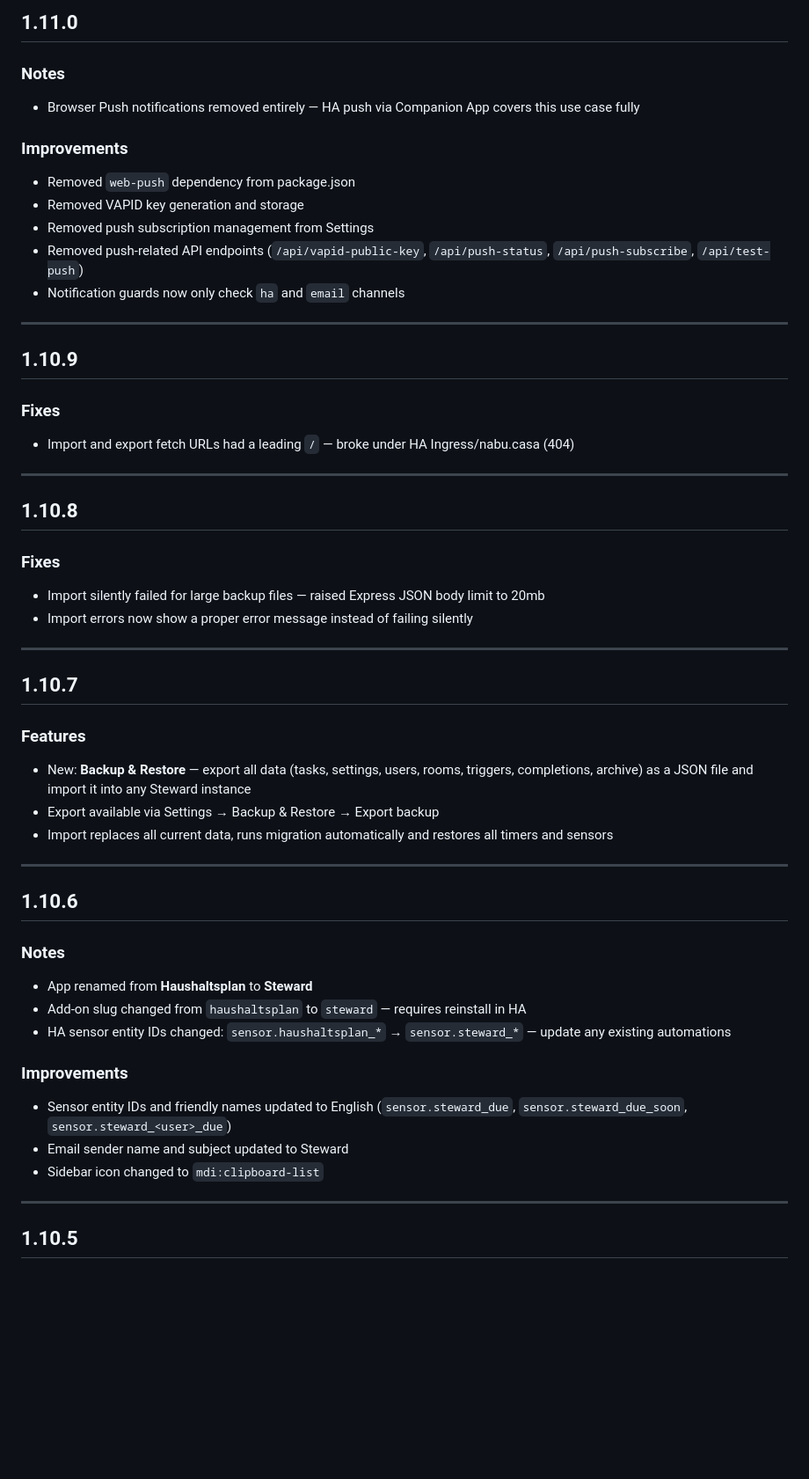
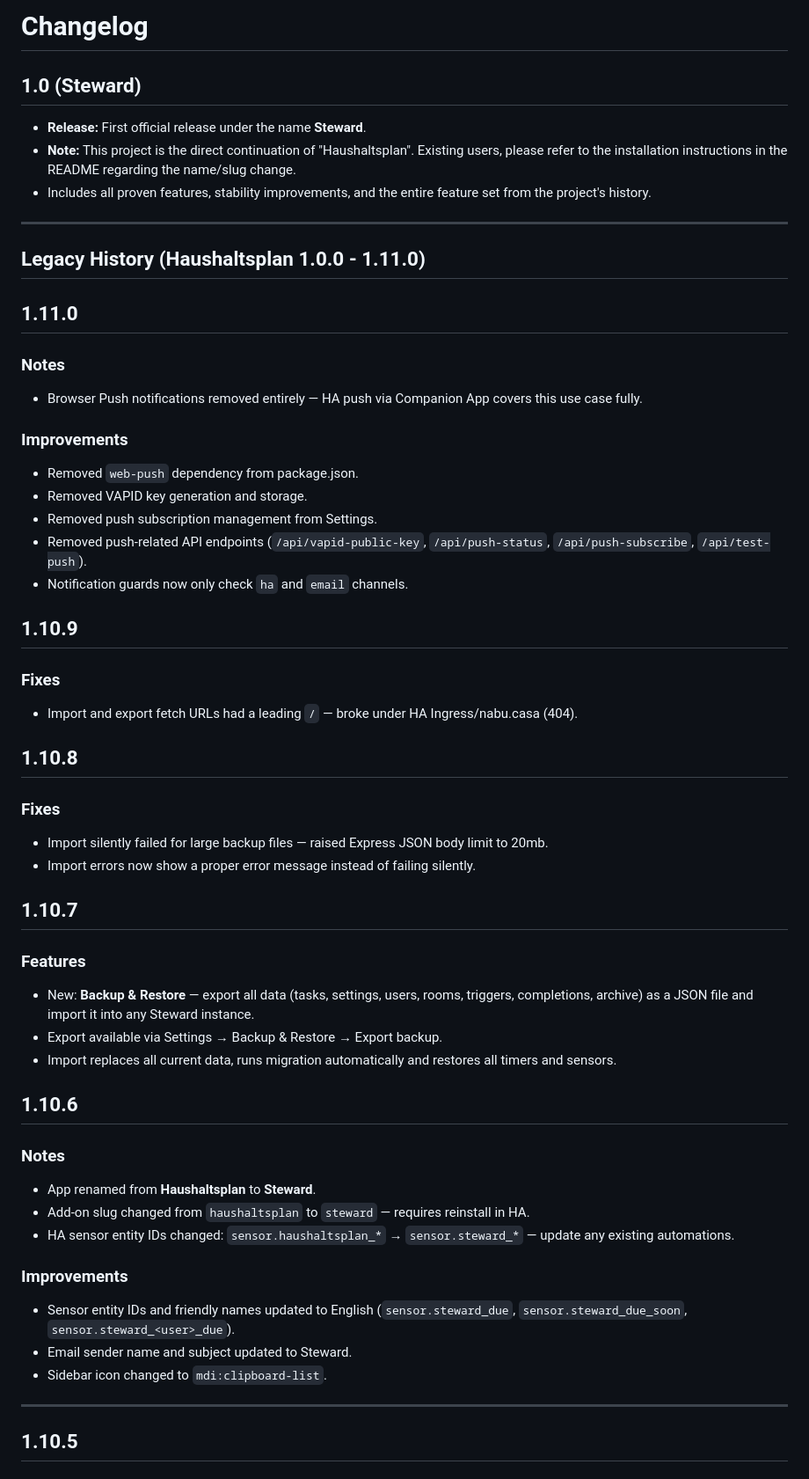
Before and after one commit to fahrstuhl1/steward-ha, a Markdown page: steward/CHANGELOG.md, the part around the change. Shown at 88% size. Rendered like a GitHub page; blank space fills up the shorter version.

```diff
--- a/steward/CHANGELOG.md
+++ b/steward/CHANGELOG.md
@@ -1,52 +1,48 @@
-## 1.11.0
+# Changelog
 
-### Notes
-- Browser Push notifications removed entirely — HA push via Companion App covers this use case fully
-
-### Improvements
-- Removed `web-push` dependency from package.json
-- Removed VAPID key generation and storage
-- Removed push subscription management from Settings
-- Removed push-related API endpoints (`/api/vapid-public-key`, `/api/push-status`, `/api/push-subscribe`, `/api/test-push`)
-- Notification guards now only check `ha` and `email` channels
+## 1.0 (Steward)
+- **Release:** First official release under the name **Steward**.
+- **Note:** This project is the direct continuation of "Haushaltsplan". Existing users, please refer to the installation instructions in the README regarding the name/slug change.
+- Includes all proven features, stability improvements, and the entire feature set from the project's history.
 
 ---
 
+## Legacy History (Haushaltsplan 1.0.0 - 1.11.0)
+
+## 1.11.0
+### Notes
+- Browser Push notifications removed entirely — HA push via Companion App covers this use case fully.
+### Improvements
+- Removed `web-push` dependency from package.json.
+- Removed VAPID key generation and storage.
+- Removed push subscription management from Settings.
+- Removed push-related API endpoints (`/api/vapid-public-key`, `/api/push-status`, `/api/push-subscribe`, `/api/test-push`).
+- Notification guards now only check `ha` and `email` channels.
+
 ## 1.10.9
-
 ### Fixes
-- Import and export fetch URLs had a leading `/` — broke under HA Ingress/nabu.casa (404)
-
----
+- Import and export fetch URLs had a leading `/` — broke under HA Ingress/nabu.casa (404).
 
 ## 1.10.8
-
 ### Fixes
-- Import silently failed for large backup files — raised Express JSON body limit to 20mb
-- Import errors now show a proper error message instead of failing silently
-
----
+- Import silently failed for large backup files — raised Express JSON body limit to 20mb.
+- Import errors now show a proper error message instead of failing silently.
 
 ## 1.10.7
-
 ### Features
-- New: **Backup & Restore** — export all data (tasks, settings, users, rooms, triggers, completions, archive) as a JSON file and import it into any Steward instance
-- Export available via Settings → Backup & Restore → Export backup
-- Import replaces all current data, runs migration automatically and restores all timers and sensors
-
----
+- New: **Backup & Restore** — export all data (tasks, settings, users, rooms, triggers, completions, archive) as a JSON file and import it into any Steward instance.
+- Export available via Settings → Backup & Restore → Export backup.
+- Import replaces all current data, runs migration automatically and restores all timers and sensors.
 
 ## 1.10.6
-
 ### Notes
-- App renamed from **Haushaltsplan** to **Steward**
-- Add-on slug changed from `haushaltsplan` to `steward` — requires reinstall in HA
-- HA sensor entity IDs changed: `sensor.haushaltsplan_*` → `sensor.steward_*` — update any existing automations
-
+- App renamed from **Haushaltsplan** to **Steward**.
+- Add-on slug changed from `haushaltsplan` to `steward` — requires reinstall in HA.
+- HA sensor entity IDs changed: `sensor.haushaltsplan_*` → `sensor.steward_*` — update any existing automations.
 ### Improvements
-- Sensor entity IDs and friendly names updated to English (`sensor.steward_due`, `sensor.steward_due_soon`, `sensor.steward_<user>_due`)
-- Email sender name and subject updated to Steward
-- Sidebar icon changed to `mdi:clipboard-list`
+- Sensor entity IDs and friendly names updated to English (`sensor.steward_due`, `sensor.steward_due_soon`, `sensor.steward_<user>_due`).
+- Email sender name and subject updated to Steward.
+- Sidebar icon changed to `mdi:clipboard-list`.
 
 ---
 
```
